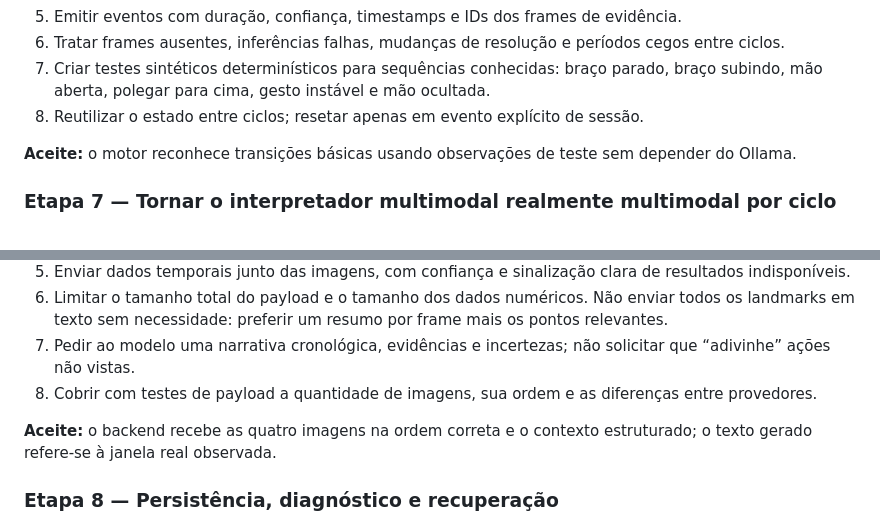
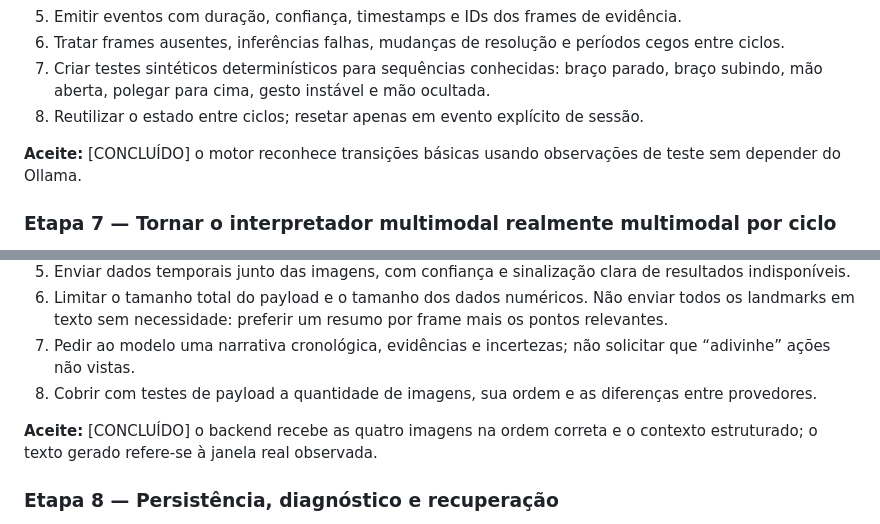
Before and after one commit to dioneyfroes-coder/neuro-vision, a Markdown page: ROTEIRO_MODULARIZACAO_NEURO_VISION.md, 2 parts joined by grey strips. Drawn GitHub-style.

```diff
--- a/ROTEIRO_MODULARIZACAO_NEURO_VISION.md
+++ b/ROTEIRO_MODULARIZACAO_NEURO_VISION.md
@@ -446,7 +446,7 @@ Cada etapa deve terminar com testes passando e o app podendo ser executado. Evit
 7. Criar testes sintéticos determinísticos para sequências conhecidas: braço parado, braço subindo, mão aberta, polegar para cima, gesto instável e mão ocultada.
 8. Reutilizar o estado entre ciclos; resetar apenas em evento explícito de sessão.
 
-**Aceite:** o motor reconhece transições básicas usando observações de teste sem depender do Ollama.
+**Aceite:** [CONCLUÍDO] o motor reconhece transições básicas usando observações de teste sem depender do Ollama.
 
 ### Etapa 7 — Tornar o interpretador multimodal realmente multimodal por ciclo
 
@@ -459,7 +459,7 @@ Cada etapa deve terminar com testes passando e o app podendo ser executado. Evit
 7. Pedir ao modelo uma narrativa cronológica, evidências e incertezas; não solicitar que “adivinhe” ações não vistas.
 8. Cobrir com testes de payload a quantidade de imagens, sua ordem e as diferenças entre provedores.
 
-**Aceite:** o backend recebe as quatro imagens na ordem correta e o contexto estruturado; o texto gerado refere-se à janela real observada.
+**Aceite:** [CONCLUÍDO] o backend recebe as quatro imagens na ordem correta e o contexto estruturado; o texto gerado refere-se à janela real observada.
 
 ### Etapa 8 — Persistência, diagnóstico e recuperação
 
```
Also changed, not shown: other parts of ROTEIRO_MODULARIZACAO_NEURO_VISION.md (+6 -6 lines).
